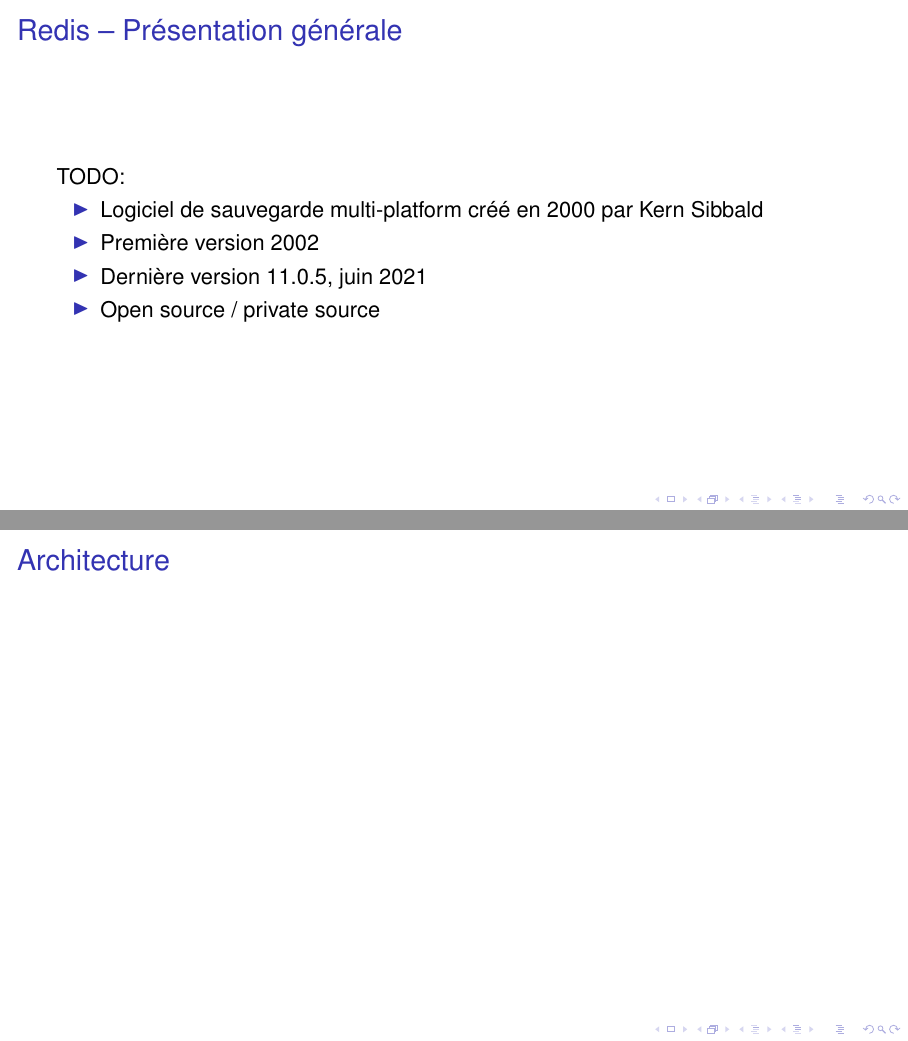
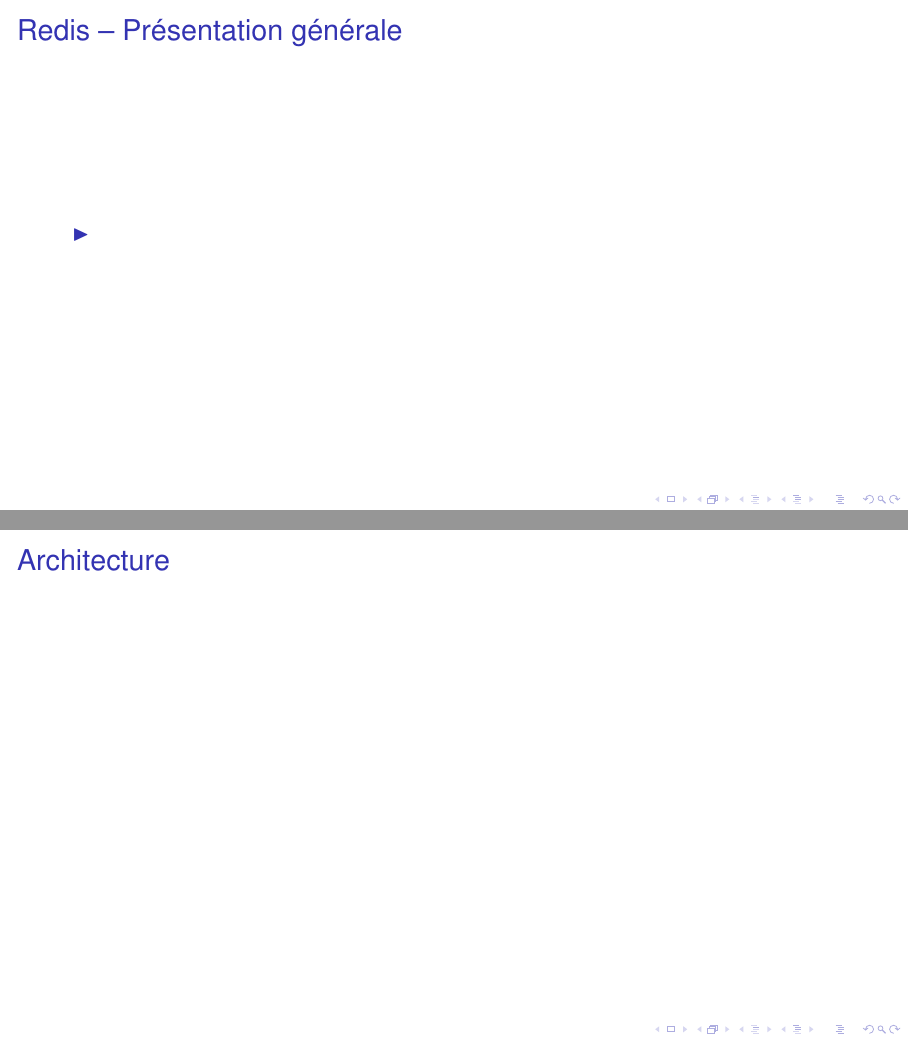
Before and after one commit to g-roch/heig-ait-presentation-2, LaTeX slides (main.tex): pages 2 and 3 of 11 before the commit and pages 2 and 3 of 9 after it, joined at a grey line. Compiled offline with pdfLaTeX.

Commit message:
Update présentation - prép

```diff
--- a/main.tex
+++ b/main.tex
@@ -27,7 +27,7 @@
 % \titlegraphic{\includegraphics [height=.2\textheight] {logo_bacula.png}}
 \author{Cassandre Wojciechowski \\ Gwendoline Dössegger \\ Noémie Plancherel \\ Gaby Roch}
 \hypersetup{pdfauthor={G. Dössegger, N. Plancherel, G. Roch, C. Wojciechowski}}
-\date{\today}
+\date{24 janvier 2022}
 
 \begin{document}
 
@@ -36,47 +36,24 @@
 \end{frame}
 
 \begin{frame}{Redis -- Présentation générale}
-  \TODO
  \begin{itemize}
-  \item Logiciel de sauvegarde multi-platform créé en 2000 par Kern Sibbald
-  \item Première version 2002
-  \item Dernière version 11.0.5, juin 2021
-  \item Open source / private source
+  \item
  \end{itemize}
-\note{Bacula est un logiciel de sauvegarde multi-platforme. Il a été développé à partir de l'année 2000 par Kern Sibbald et sa première version a été publiée deux ans plus tard, c'est-à-dire en 2002.
-\\~\\
-Le logiciel est continuellement maintenu, documenté et mis à jour. Pour vous donnez une idée, la dernière release est sortie en juin de cette année.
-\\~\\
-Bacula possède une version community qui est Open Source. Ses différents composants peuvent tourner sur des systèmes d'exploitation gratuit (par ex linux) ce qui ne nécessite pas l'achat de licences supplémentaires pour tester le logiciel.
-\\~\\
-Il existe une version entreprise avec plus de fonctionnalités mais cette fois-ci payante que l'on vous présentera par la suite.}
+ \note{blabla}
 \end{frame}
 
 \begin{frame}{Architecture}
- \note{ Bacula est composé de 5 composants principaux : }
-\end{frame}
-
-\begin{frame}{Architecture - Chiffrement}
- \begin{itemize}
-  \item Chiffrement et signature des backups possible
-  \item La master key doit être sauvegardée manuellement hors-site
-  \item S'il y a perte de la master key, les backups sont perdus
- \end{itemize}
+ \note{ ...}
 \end{frame}
 
 \begin{frame}{Démonstration}
-\end{frame}
-
-\begin{frame}{CPU}
 \end{frame}
 
 \begin{frame}{Coûts}
 \begin{center}
 
 \begin{itemize}
-    \item 2 versions: Community Open Source et Entreprise
-    \item La version Entreprise propose (entre autres) un expert qui permet d'apporter un support technique
-    \item Dès 500\$ par mois sur devis pour la version Entreprise (abonnement Standard)
+    \item
 \end{itemize}
 
  \begin{tabular}{|l|ccccc|}
```
Also changed, not shown: main.tex (10 more changed lines).
